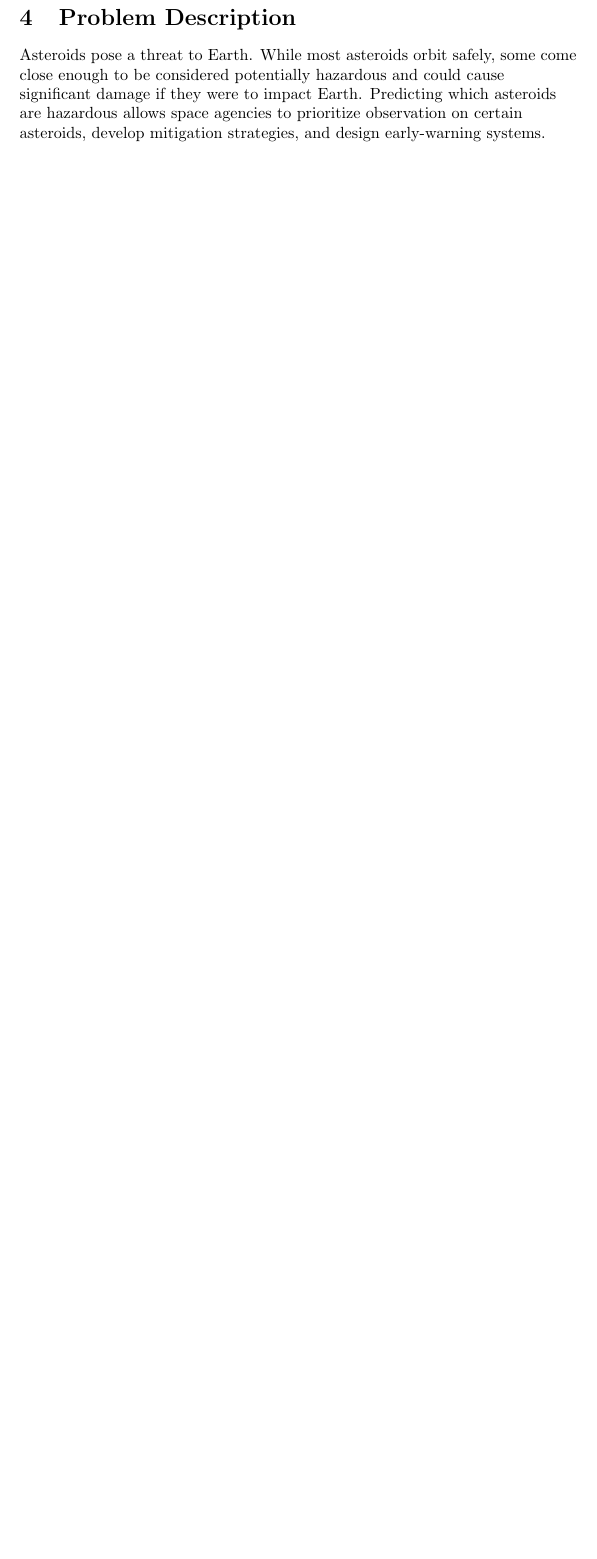
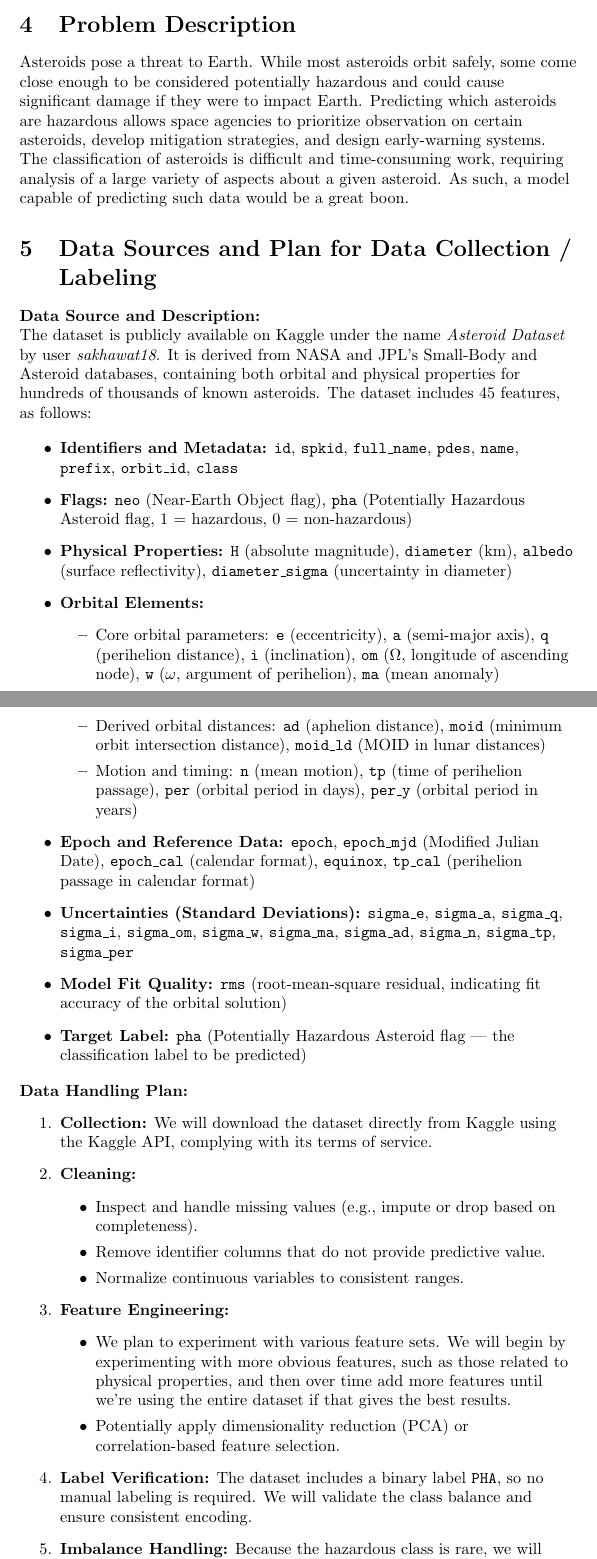
Before and after one commit to rebeccadifilippo/ML_project, a LaTeX document (proposal_contract.tex): part of page 2 of 2 before the commit and two parts of pages 2 and 3 of 4 after it, the two joined at a grey line, cut so that both start at the same text, the shorter picture padded with empty space. Compiled offline with pdfLaTeX.

Commit message:
Created parts 5 and 6, and polished up parts 1-4

```diff
--- a/proposal_contract.tex
+++ b/proposal_contract.tex
@@ -1,4 +1,7 @@
 \documentclass{article}
+\usepackage{hyperref}
+\usepackage{pdflscape}
+\usepackage{longtable}
 
 \title{Proposal and Contract for 4AL3 ML Project}
 \author{Rebecca Di Filippo, Jake Read, Claire Neilsen}
@@ -42,3 +47,56 @@ Accurate classification of asteroids is crucial for early warning systems, space
 Asteroids pose a threat to Earth.
 While most asteroids orbit safely, some come close enough to be considered potentially hazardous and could cause significant damage if they were to impact Earth.
 Predicting which asteroids are hazardous allows space agencies to prioritize observation on certain asteroids, develop mitigation strategies, and design early-warning systems.
+The classification of asteroids is difficult and time-consuming work, requiring analysis of a large variety of aspects about a given asteroid.
+As such, a model capable of predicting such data would be a great boon.
+
+\section{Data Sources and Plan for Data Collection / Labeling}
+
+\textbf{Data Source and Description:}
+
+The dataset is publicly available on Kaggle under the name \textit{Asteroid Dataset} by user \textit{sakhawat18}.
+It is derived from NASA and JPL’s Small-Body and Asteroid databases, containing both orbital and physical properties for hundreds of thousands of known asteroids.
+The dataset includes 45 features, as follows:
+
+\begin{itemize}
+    \item \textbf{Identifiers and Metadata:} \texttt{id}, \texttt{spkid}, \texttt{full\_name}, \texttt{pdes}, \texttt{name}, \texttt{prefix}, \texttt{orbit\_id}, \texttt{class}
+
+    \item \textbf{Flags:} \texttt{neo} (Near-Earth Object flag), \texttt{pha} (Potentially Hazardous Asteroid flag, 1 = hazardous, 0 = non-hazardous)
+
+    \item \textbf{Physical Properties:} \texttt{H} (absolute magnitude), \texttt{diameter} (km), \texttt{albedo} (surface reflectivity), \texttt{diameter\_sigma} (uncertainty in diameter)
+
+    \item \textbf{Orbital Elements:}
+    \begin{itemize}
+        \item Core orbital parameters: \texttt{e} (eccentricity), \texttt{a} (semi-major axis), \texttt{q} (perihelion distance), \texttt{i} (inclination), \texttt{om} ($\Omega$, longitude of ascending node), \texttt{w} ($\omega$, argument of perihelion), \texttt{ma} (mean anomaly)
+        \item Derived orbital distances: \texttt{ad} (aphelion distance), \texttt{moid} (minimum orbit intersection distance), \texttt{moid\_ld} (MOID in lunar distances)
+        \item Motion and timing: \texttt{n} (mean motion), \texttt{tp} (time of perihelion passage), \texttt{per} (orbital period in days), \texttt{per\_y} (orbital period in years)
+    \end{itemize}
+
+    \item \textbf{Epoch and Reference Data:} \texttt{epoch}, \texttt{epoch\_mjd} (Modified Julian Date), \texttt{epoch\_cal} (calendar format), \texttt{equinox}, \texttt{tp\_cal} (perihelion passage in calendar format)
+
+    \item \textbf{Uncertainties (Standard Deviations):} \texttt{sigma\_e}, \texttt{sigma\_a}, \texttt{sigma\_q}, \texttt{sigma\_i}, \texttt{sigma\_om}, \texttt{sigma\_w}, \texttt{sigma\_ma}, \texttt{sigma\_ad}, \texttt{sigma\_n}, \texttt{sigma\_tp}, \texttt{sigma\_per}
+
+    \item \textbf{Model Fit Quality:} \texttt{rms} (root-mean-square residual, indicating fit accuracy of the orbital solution)
+
+    \item \textbf{Target Label:} \texttt{pha} (Potentially Hazardous Asteroid flag — the classification label to be predicted)
+\end{itemize}
+
+\textbf{Data Handling Plan:}
+\begin{enumerate}
+    \item \textbf{Collection:} We will download the dataset directly from Kaggle using the Kaggle API, complying with its terms of service.
+    \item \textbf{Cleaning:}
+    \begin{itemize}
+        \item Inspect and handle missing values (e.g., impute or drop based on completeness).
+        \item Remove identifier columns that do not provide predictive value.
+        \item Normalize continuous variables to consistent ranges.
+    \end{itemize}
+    \item \textbf{Feature Engineering:}
+    \begin{itemize}
+        \item We plan to experiment with various feature sets. We will begin by experimenting with more obvious features, such as those related to physical properties, and then over time add more features until we're using the entire dataset if that gives the best results.
+        \item Potentially apply dimensionality reduction (PCA) or correlation-based feature selection.
+    \end{itemize}
+    \item \textbf{Label Verification:}
+    The dataset includes a binary label \texttt{PHA}, so no manual labeling is required. We will validate the class balance and ensure consistent encoding.
+    \item \textbf{Imbalance Handling:}
+    Because the hazardous class is rare, we will address class imbalance through oversampling (e.g., SMOTE), undersampling, or weighted loss functions during model training.
+\end{enumerate}
@@ -46,0 +131 @@ Predicting which asteroids are hazardous allows space agencies to prioritize obs
+\textbf{id} & \textbf{spkid} & \textbf{full\_name} & \textbf{pdes} & \textbf{name} & \textbf{neo} & \textbf{pha} & \textbf{H} & \textbf{diameter} & \textbf{albedo} \\
```
Also changed, not shown: proposal_contract.tex (52 more changed lines).
